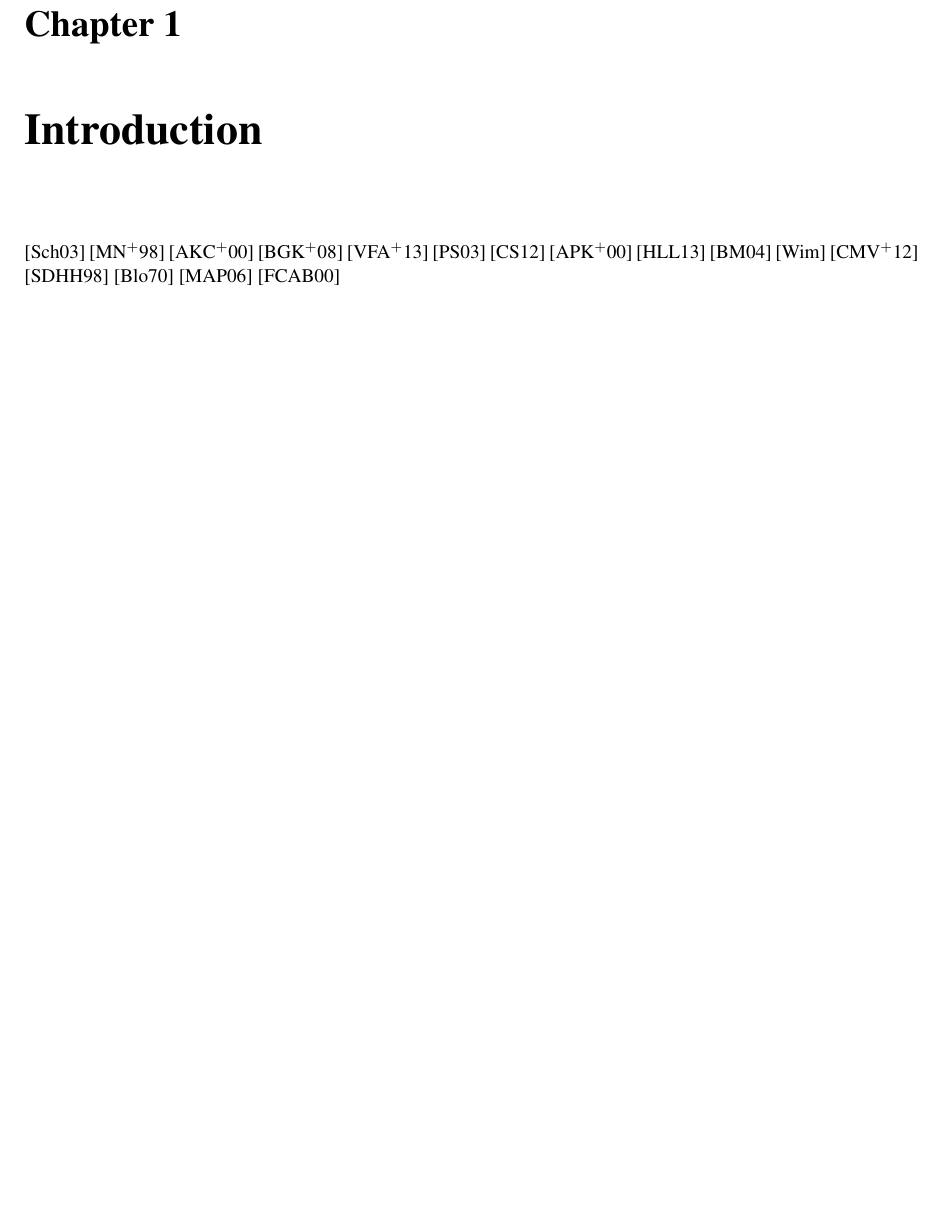
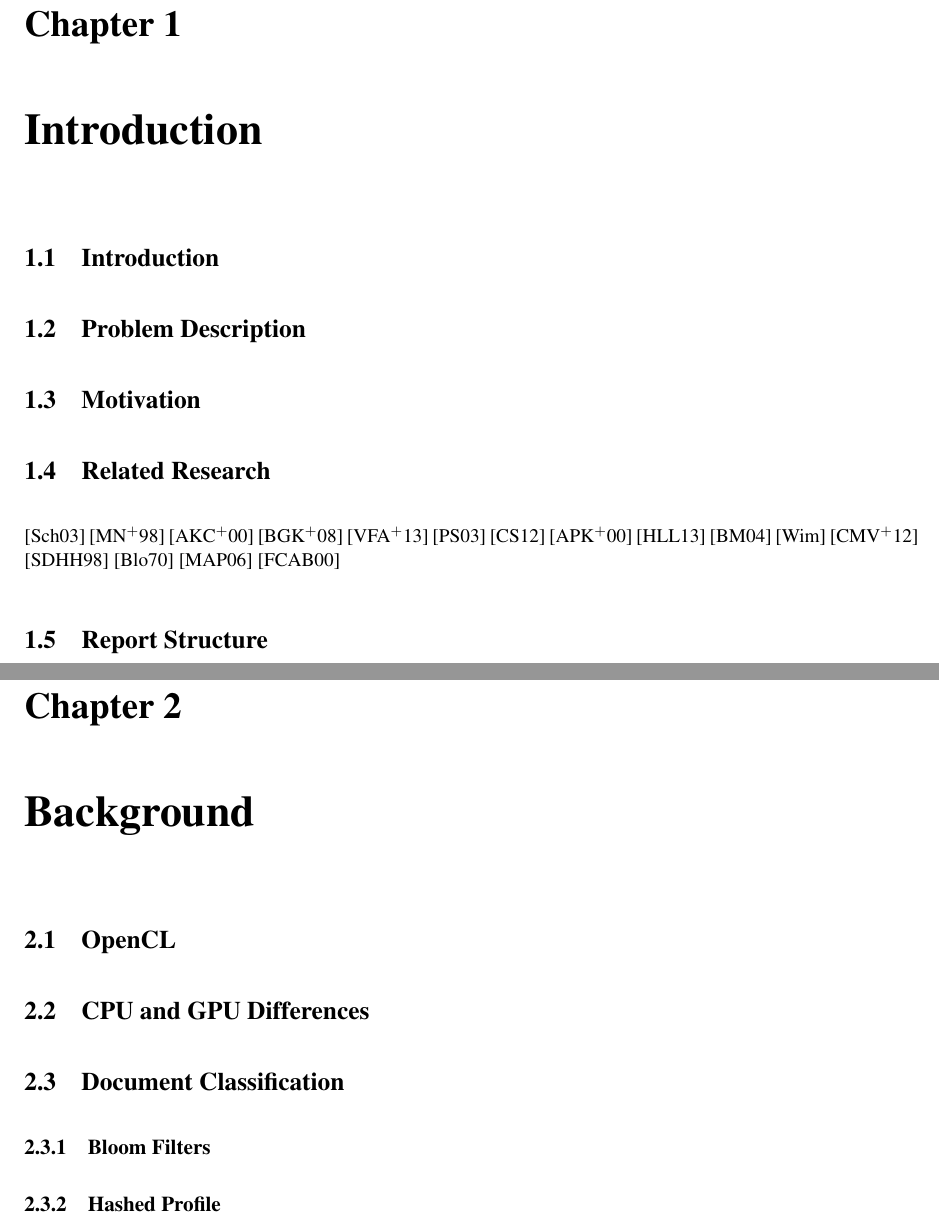
Before and after one commit to jessr92/Level4Project, a LaTeX thesis (Dissertation/1002536r-Document-Filtering.tex, which reads Dissertation/includes/background.tex, Dissertation/includes/introduction.tex): part of page 5 of 9 before the commit and two parts of pages 5 and 6 of 13 after it, the two joined at a grey line, cut so that both start at the same text, the shorter picture padded with empty space. Compiled offline with pdfLaTeX.

Commit message:
Adds part of a rough skeleton for dissertation

```diff
--- a/Dissertation/1002536r-Document-Filtering.tex
+++ b/Dissertation/1002536r-Document-Filtering.tex
@@ -20,3 +20,4 @@
 \pagenumbering{arabic}
 \input{includes/introduction.tex}
 
+\chapter{Background}
--- /dev/null
+++ b/Dissertation/includes/background.tex
@@ -0,0 +1,10 @@
+\section{OpenCL}
+
+\section{CPU and GPU Differences}
+
+\section{Document Classification}
+
+\subsection{Bloom Filters}
+
+\subsection{Hashed Profile}
+% linear probing, hence 4 terms looked at.
--- a/Dissertation/includes/introduction.tex
+++ b/Dissertation/includes/introduction.tex
@@ -1,3 +1,11 @@
+\section{Introduction}
+
+\section{Problem Description}
+
+\section{Motivation}
+
+\section{Related Research}
+
 \cite{Schneider:2003:CEM:1067807.1067848}
 \cite{mccallum1998comparison}
 \cite{androutsopoulos2000evaluation}
@@ -14,3 +22,5 @@
 \cite{bloom1970space}
 \cite{metsis2006spam}
 \cite{fan2000summary}
+
+\section{Report Structure}
```
Also changed, not shown: Dissertation/includes/conclusion.tex (added), Dissertation/includes/designImplementation.tex (added), Dissertation/includes/evaluation.tex (added), Dissertation/1002536r-Document-Filtering.tex (11 more changed lines).
